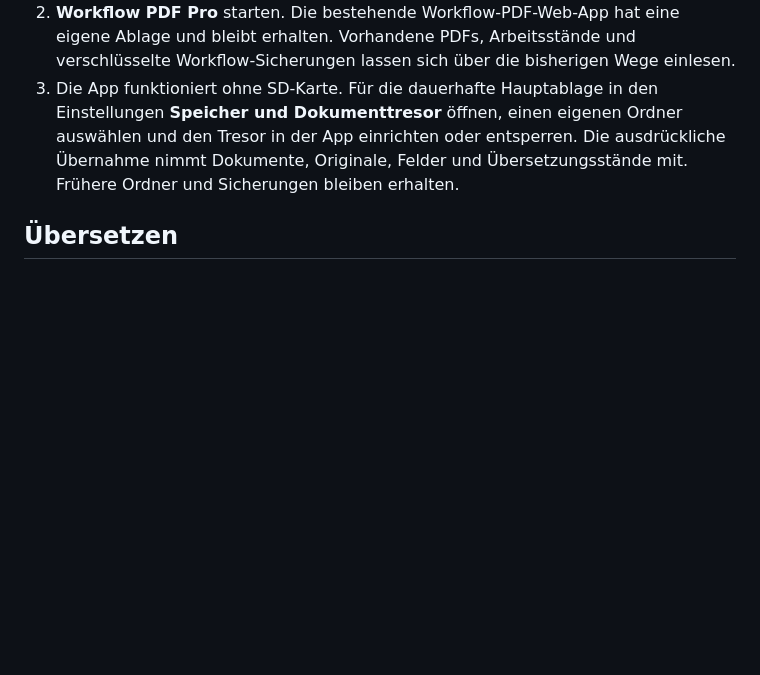
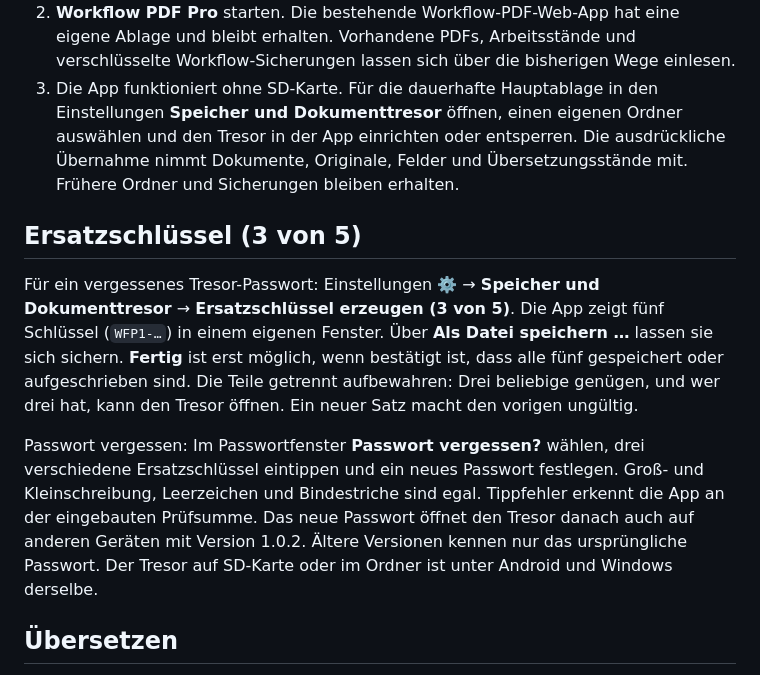
Before and after one commit to lausiklauskn-png/Workflow-PDF-Pro, a Markdown page: docs/ANDROID-START.md, the part around the change. Drawn GitHub-style; blank space fills up the shorter version.

Commit message:
Ersatzschlüssel in Anleitung und Speicherauftrag beschreiben
Co-Authored-By: Claude Opus 5.5 <noreply@anthropic.com>
Claude-Session: https://claude.ai/code/session_01RyZfm7xfj7vsZnGGohhrFY

```diff
--- a/docs/ANDROID-START.md
+++ b/docs/ANDROID-START.md
@@ -32,6 +32,22 @@ Aktualisieren-Weg, bevor die Dokumentfunktionen starten.
    Übernahme nimmt Dokumente, Originale, Felder und Übersetzungsstände mit.
    Frühere Ordner und Sicherungen bleiben erhalten.
 
+## Ersatzschlüssel (3 von 5)
+
+Für ein vergessenes Tresor-Passwort: Einstellungen ⚙️ → **Speicher und Dokumenttresor**
+→ **Ersatzschlüssel erzeugen (3 von 5)**. Die App zeigt fünf Schlüssel (`WFP1-…`)
+in einem eigenen Fenster. Über **Als Datei speichern …** lassen sie sich sichern.
+**Fertig** ist erst möglich, wenn bestätigt ist, dass alle fünf gespeichert oder
+aufgeschrieben sind. Die Teile getrennt aufbewahren: Drei beliebige genügen, und wer
+drei hat, kann den Tresor öffnen. Ein neuer Satz macht den vorigen ungültig.
+
+Passwort vergessen: Im Passwortfenster **Passwort vergessen?** wählen, drei
+verschiedene Ersatzschlüssel eintippen und ein neues Passwort festlegen. Groß- und
+Kleinschreibung, Leerzeichen und Bindestriche sind egal. Tippfehler erkennt die App
+an der eingebauten Prüfsumme. Das neue Passwort öffnet den Tresor danach auch auf
+anderen Geräten mit Version 1.0.2. Ältere Versionen kennen nur das ursprüngliche
+Passwort. Der Tresor auf SD-Karte oder im Ordner ist unter Android und Windows derselbe.
+
 ## Übersetzen
 
 - **Mit Google auf dem Gerät übersetzen:** Die benötigten Android-Sprachmodelle werden beim
```
Also changed, not shown: docs/portierung/SPEICHERORT-UND-TRESOR.md (+14 -0 lines).
